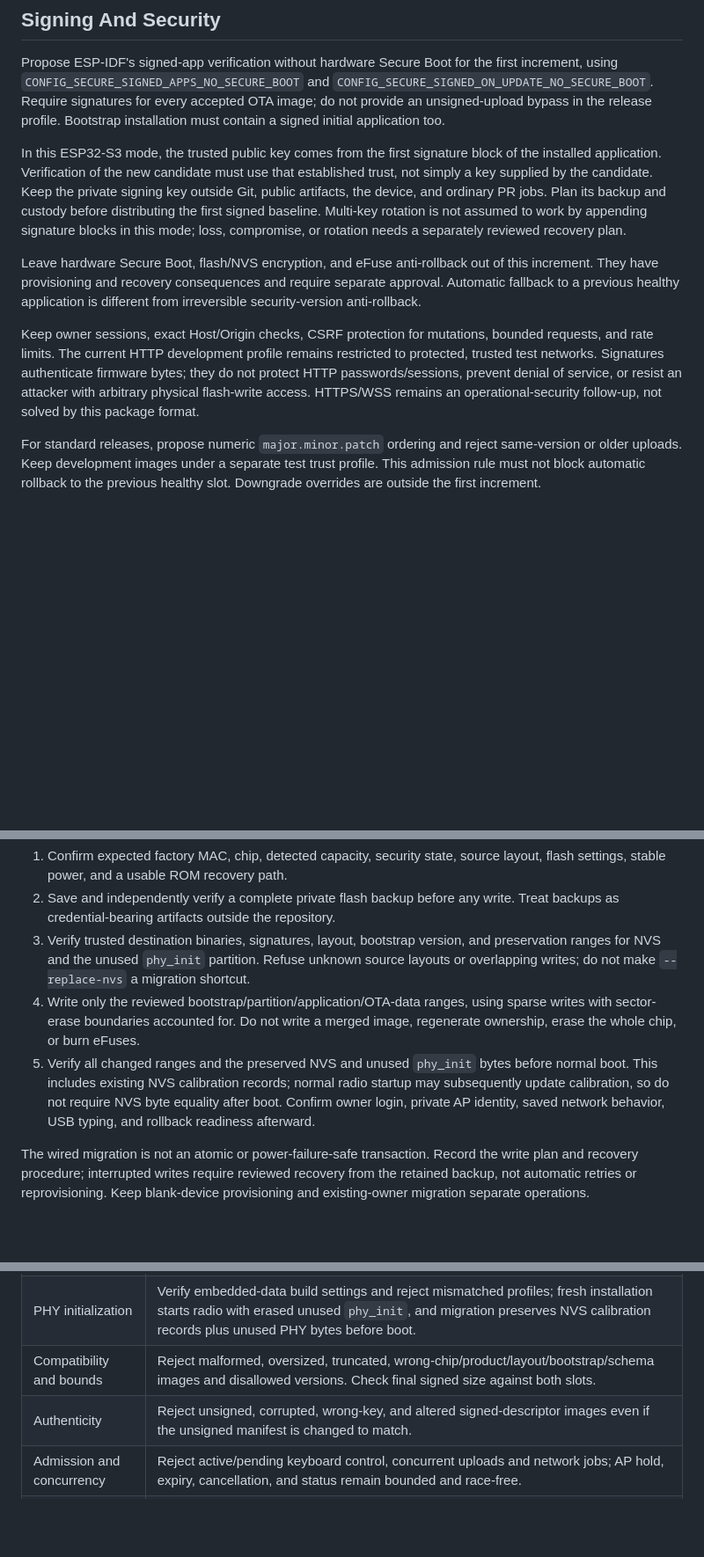
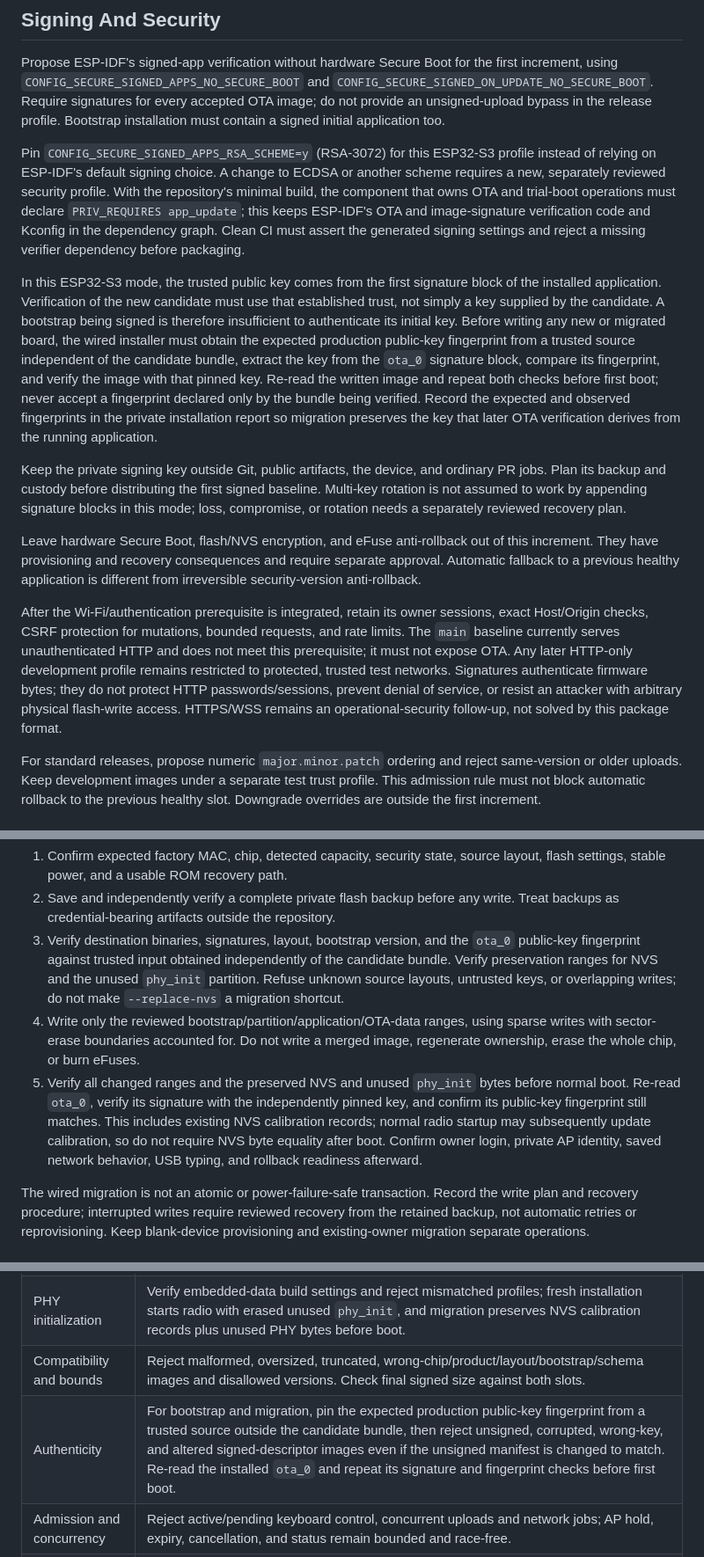
Before and after one commit to AaronWangTT/remote-keyboard-connector, a Markdown page: docs/ota-proposal.md, 3 parts joined by grey strips. Shown at 88% size. Rendered like a GitHub page; blank space fills up the shorter version.

Commit message:
docs: clarify OTA trust and auth requirements

```diff
--- a/docs/ota-proposal.md
+++ b/docs/ota-proposal.md
@@ -150,25 +150,48 @@ first increment, using `CONFIG_SECURE_SIGNED_APPS_NO_SECURE_BOOT` and
 accepted OTA image; do not provide an unsigned-upload bypass in the release
 profile. Bootstrap installation must contain a signed initial application too.
 
+Pin `CONFIG_SECURE_SIGNED_APPS_RSA_SCHEME=y` (RSA-3072) for this ESP32-S3
+profile instead of relying on ESP-IDF's default signing choice. A change to
+ECDSA or another scheme requires a new, separately reviewed security profile.
+With the repository's minimal build, the component that owns OTA and trial-boot
+operations must declare `PRIV_REQUIRES app_update`; this keeps ESP-IDF's OTA and
+image-signature verification code and Kconfig in the dependency graph. Clean CI
+must assert the generated signing settings and reject a missing verifier
+dependency before packaging.
+
 In this ESP32-S3 mode, the trusted public key comes from the first signature
 block of the installed application. Verification of the new candidate must use
-that established trust, not simply a key supplied by the candidate. Keep the
-private signing key outside Git, public artifacts, the device, and ordinary PR
-jobs. Plan its backup and custody before distributing the first signed baseline.
-Multi-key rotation is not assumed to work by appending signature blocks in this
-mode; loss, compromise, or rotation needs a separately reviewed recovery plan.
+that established trust, not simply a key supplied by the candidate. A bootstrap
+being signed is therefore insufficient to authenticate its initial key. Before
+writing any new or migrated board, the wired installer must obtain the expected
+production public-key fingerprint from a trusted source independent of the
+candidate bundle, extract the key from the `ota_0` signature block, compare its
+fingerprint, and verify the image with that pinned key. Re-read the written image
+and repeat both checks before first boot; never accept a fingerprint declared
+only by the bundle being verified. Record the expected and observed fingerprints
+in the private installation report so migration preserves the key that later
+OTA verification derives from the running application.
+
+Keep the private signing key outside Git, public artifacts, the device, and
+ordinary PR jobs. Plan its backup and custody before distributing the first
+signed baseline. Multi-key rotation is not assumed to work by appending
+signature blocks in this mode; loss, compromise, or rotation needs a separately
+reviewed recovery plan.
 
 Leave hardware Secure Boot, flash/NVS encryption, and eFuse anti-rollback out of
 this increment. They have provisioning and recovery consequences and require
 separate approval. Automatic fallback to a previous healthy application is
 different from irreversible security-version anti-rollback.
 
-Keep owner sessions, exact Host/Origin checks, CSRF protection for mutations,
-bounded requests, and rate limits. The current HTTP development profile remains
-restricted to protected, trusted test networks. Signatures authenticate firmware
-bytes; they do not protect HTTP passwords/sessions, prevent denial of service,
-or resist an attacker with arbitrary physical flash-write access. HTTPS/WSS
-remains an operational-security follow-up, not solved by this package format.
+After the Wi-Fi/authentication prerequisite is integrated, retain its owner
+sessions, exact Host/Origin checks, CSRF protection for mutations, bounded
+requests, and rate limits. The `main` baseline currently serves unauthenticated
+HTTP and does not meet this prerequisite; it must not expose OTA. Any later
+HTTP-only development profile remains restricted to protected, trusted test
+networks. Signatures authenticate firmware bytes; they do not protect HTTP
+passwords/sessions, prevent denial of service, or resist an attacker with
+arbitrary physical flash-write access. HTTPS/WSS remains an
+operational-security follow-up, not solved by this package format.
 
 For standard releases, propose numeric `major.minor.patch` ordering and reject
 same-version or older uploads. Keep development images under a separate test
@@ -278,18 +301,21 @@ For migration of an already provisioned board:
    layout, flash settings, stable power, and a usable ROM recovery path.
 2. Save and independently verify a complete private flash backup before any
    write. Treat backups as credential-bearing artifacts outside the repository.
-3. Verify trusted destination binaries, signatures, layout, bootstrap version,
-   and preservation ranges for NVS and the unused `phy_init` partition. Refuse
-   unknown source layouts or overlapping writes; do not make `--replace-nvs`
-   a migration shortcut.
+3. Verify destination binaries, signatures, layout, bootstrap version, and the
+   `ota_0` public-key fingerprint against trusted input obtained independently
+   of the candidate bundle. Verify preservation ranges for NVS and the unused
+   `phy_init` partition. Refuse unknown source layouts, untrusted keys, or
+   overlapping writes; do not make `--replace-nvs` a migration shortcut.
 4. Write only the reviewed bootstrap/partition/application/OTA-data ranges,
    using sparse writes with sector-erase boundaries accounted for. Do not write
    a merged image, regenerate ownership, erase the whole chip, or burn eFuses.
 5. Verify all changed ranges and the preserved NVS and unused `phy_init` bytes
-   before normal boot. This includes existing NVS calibration records; normal
-   radio startup may subsequently update calibration, so do not require NVS
-   byte equality after boot. Confirm owner login, private AP identity, saved
-   network behavior, USB typing, and rollback readiness afterward.
+   before normal boot. Re-read `ota_0`, verify its signature with the independently
+   pinned key, and confirm its public-key fingerprint still matches. This includes
+   existing NVS calibration records; normal radio startup may subsequently update
+   calibration, so do not require NVS byte equality after boot. Confirm owner
+   login, private AP identity, saved network behavior, USB typing, and rollback
+   readiness afterward.
 
 The wired migration is not an atomic or power-failure-safe transaction. Record
 the write plan and recovery procedure; interrupted writes require reviewed
@@ -336,7 +362,7 @@ substitutes for the device checks.
 | Artifact isolation | OTA output contains only the signed app and public metadata; no install images, NVS, secrets, or address-selection instructions. |
 | PHY initialization | Verify embedded-data build settings and reject mismatched profiles; fresh installation starts radio with erased unused `phy_init`, and migration preserves NVS calibration records plus unused PHY bytes before boot. |
 | Compatibility and bounds | Reject malformed, oversized, truncated, wrong-chip/product/layout/bootstrap/schema images and disallowed versions. Check final signed size against both slots. |
-| Authenticity | Reject unsigned, corrupted, wrong-key, and altered signed-descriptor images even if the unsigned manifest is changed to match. |
+| Authenticity | For bootstrap and migration, pin the expected production public-key fingerprint from a trusted source outside the candidate bundle, then reject unsigned, corrupted, wrong-key, and altered signed-descriptor images even if the unsigned manifest is changed to match. Re-read the installed `ota_0` and repeat its signature and fingerprint checks before first boot. |
 | Admission and concurrency | Reject active/pending keyboard control, concurrent uploads and network jobs; AP hold, expiry, cancellation, and status remain bounded and race-free. |
 | Interrupted update | Power or network loss during erase/write/verification leaves the running image bootable and input disarmed; no partial image is selected. |
 | Trial boot | Exercise power loss around boot selection and trial boot, deliberate startup failure/hang, first-update rollback, later A/B cycles, and successful confirmation. |
```
